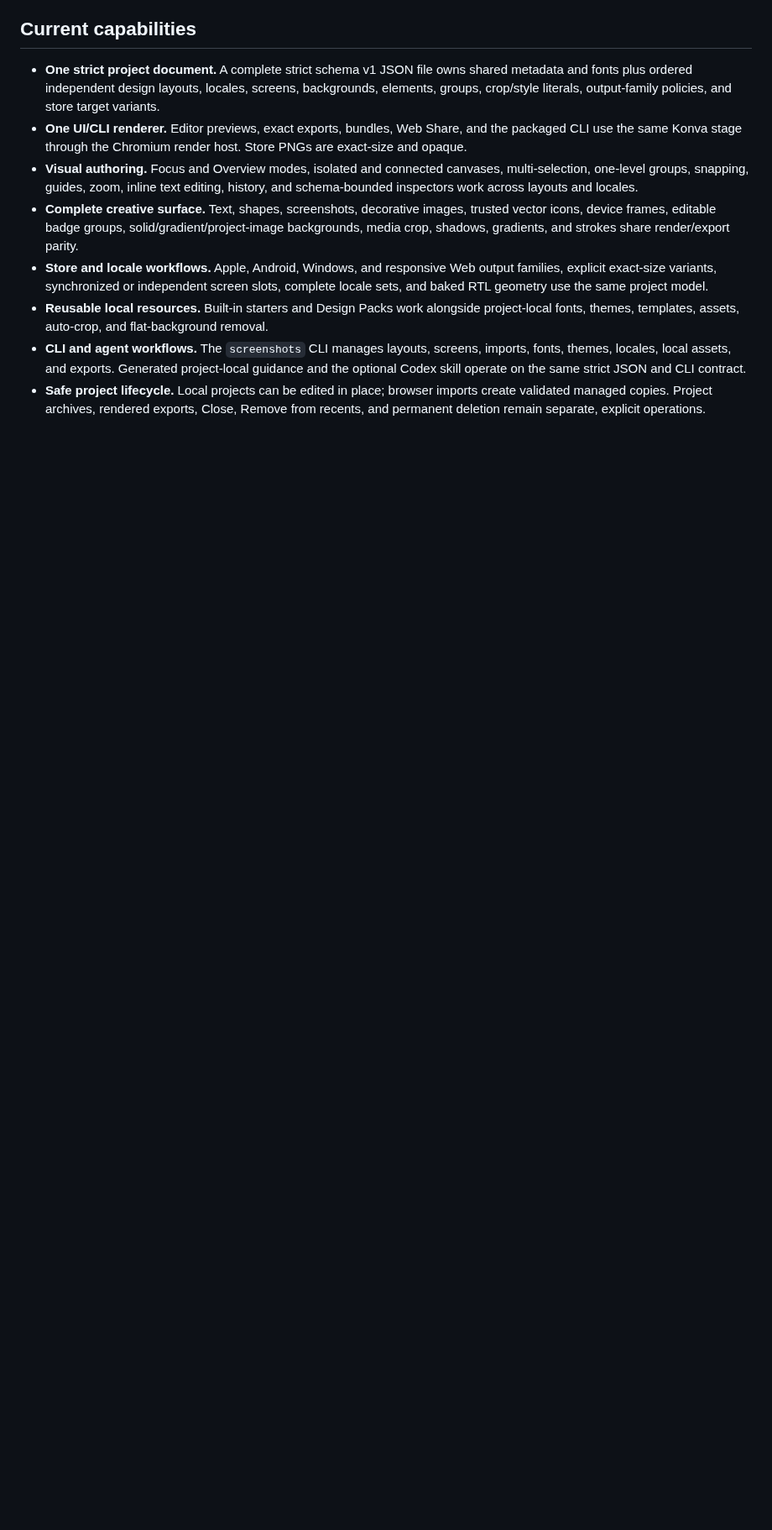
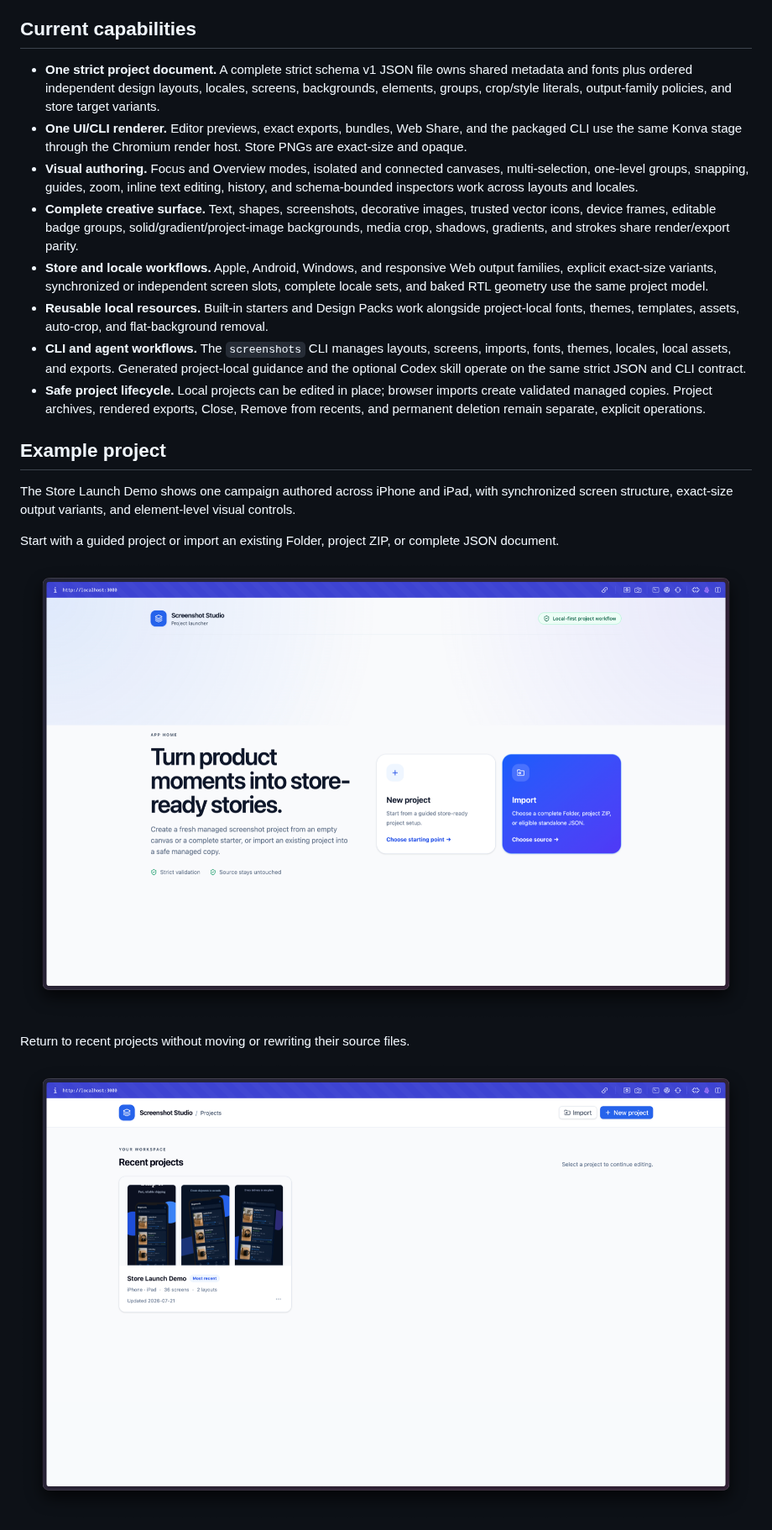
Before and after one commit to VitaliiDeveloper/Screenshot-Studio, a Markdown page: README.md, the part around one of its changes. Shown at 84% size. Rendered like a GitHub page; pictures changed too: docs/images/readme/project-launcher.png (added), docs/images/readme/recent-projects.png (added); blank space fills up the shorter version.

Commit message:
docs: add example project gallery

```diff
--- a/README.md
+++ b/README.md
@@ -50,3 +50,17 @@ Screenshot Studio combines both workflows:
 - **Safe project lifecycle.** Local projects can be edited in place; browser imports create validated
   managed copies. Project archives, rendered exports, Close, Remove from recents, and permanent
   deletion remain separate, explicit operations.
+
+## Example project
+
+The Store Launch Demo shows one campaign authored across iPhone and iPad, with synchronized screen
+structure, exact-size output variants, and element-level visual controls.
+
+Start with a guided project or import an existing Folder, project ZIP, or complete JSON document.
+
+![Screenshot Studio project launcher](docs/images/readme/project-launcher.png)
+
+Return to recent projects without moving or rewriting their source files.
+
+![Screenshot Studio recent projects](docs/images/readme/recent-projects.png)
+
```
Also changed, not shown: other parts of README.md (+17 -0 lines), docs/images/readme/device-frame-inspector.png (added), docs/images/readme/editor-overview.png (added), docs/images/readme/screen-variants.png (added).
